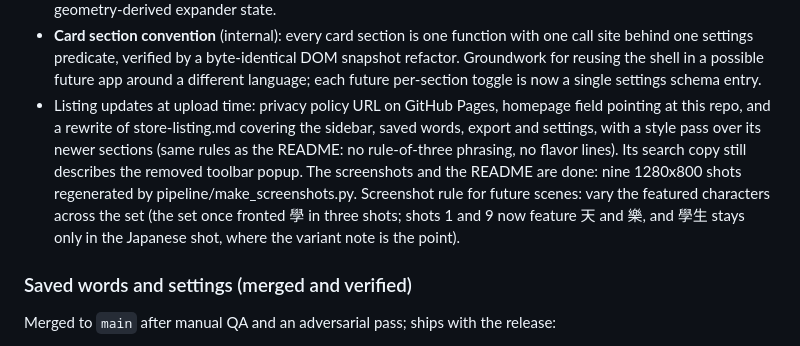
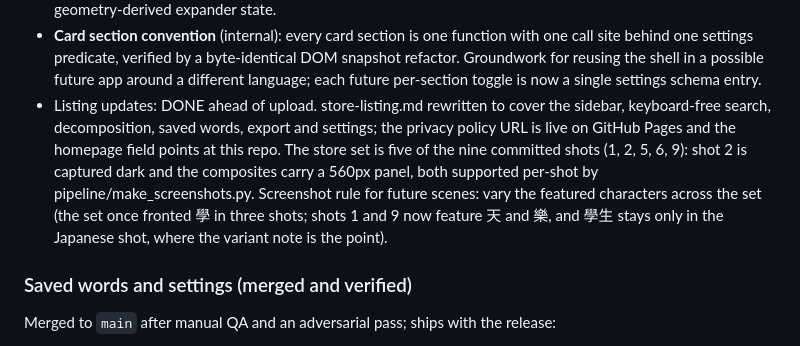
Before and after one commit to jjm4000/etymikon, a Markdown page: ROADMAP.md, the part around the change. Drawn GitHub-style.

```diff
--- a/ROADMAP.md
+++ b/ROADMAP.md
@@ -89,17 +89,16 @@ the 1.0 review clears anyway.
   a byte-identical DOM snapshot refactor. Groundwork for reusing the
   shell in a possible future app around a different language; each
   future per-section toggle is now a single settings schema entry.
-- Listing updates at upload time: privacy policy URL on GitHub Pages,
-  homepage field pointing at this repo, and a rewrite of store-listing.md
-  covering the sidebar, saved words, export and settings, with a style pass
-  over its newer sections (same rules as the README: no rule-of-three
-  phrasing, no flavor lines). Its search copy still describes the removed
-  toolbar popup. The screenshots and the README are done: nine 1280x800
-  shots regenerated by pipeline/make_screenshots.py. Screenshot rule for
-  future scenes: vary the featured characters across the set (the set
-  once fronted 學 in three shots; shots 1 and 9 now feature 天 and 樂,
-  and 學生 stays only in the Japanese shot, where the variant note is
-  the point).
+- Listing updates: DONE ahead of upload. store-listing.md rewritten to
+  cover the sidebar, keyboard-free search, decomposition, saved words,
+  export and settings; the privacy policy URL is live on GitHub Pages
+  and the homepage field points at this repo. The store set is five of
+  the nine committed shots (1, 2, 5, 6, 9): shot 2 is captured dark and
+  the composites carry a 560px panel, both supported per-shot by
+  pipeline/make_screenshots.py. Screenshot rule for future scenes: vary
+  the featured characters across the set (the set once fronted 學 in
+  three shots; shots 1 and 9 now feature 天 and 樂, and 學生 stays only
+  in the Japanese shot, where the variant note is the point).
 
 ### Saved words and settings (merged and verified)
 
```
Also changed, not shown: README.md (+1 -1 lines), store-listing.md (+24 -9 lines), screenshots/2-hangul-reverse-lookup.png, screenshots/5-sidebar-search.png, screenshots/6-saved-words.png, screenshots/7-settings.png, screenshots/9-decomposition.png, 1 other file.
